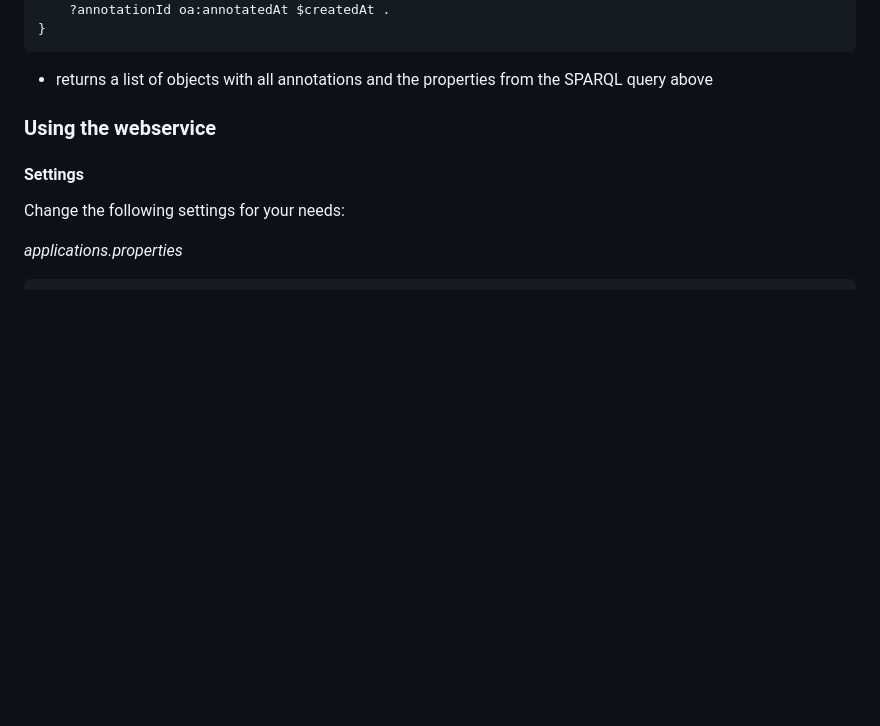
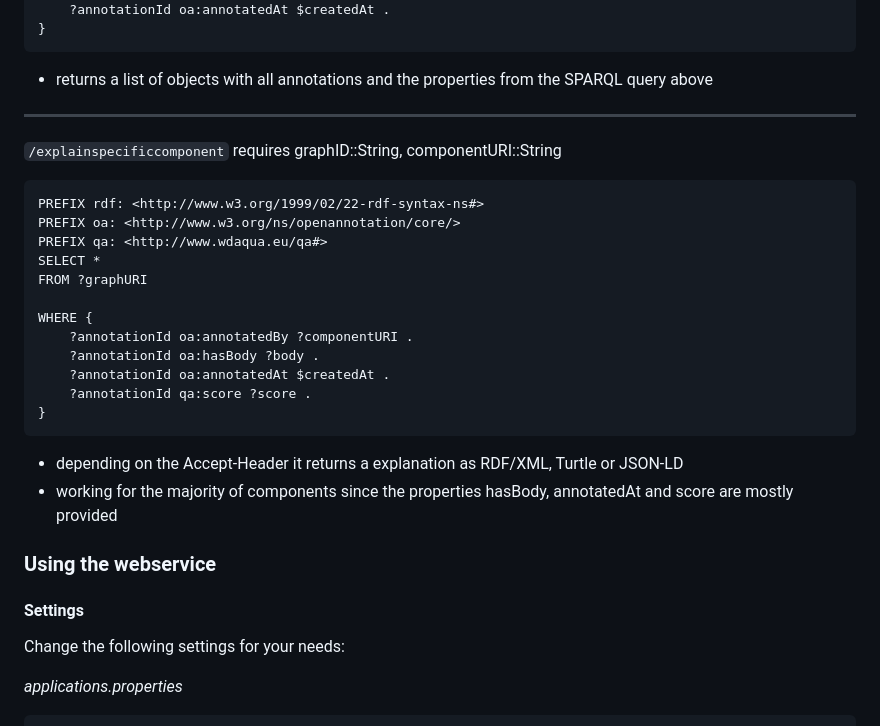
Before and after one commit to WSE-research/qanary-explanation-service, a Markdown page: README.md, the part around the change. GitHub-like rendering; blank space fills up the shorter version.

````diff
--- a/README.md
+++ b/README.md
@@ -68,6 +68,24 @@ WHERE {
 }
 ```
 - returns a list of objects with all annotations and the properties from the SPARQL query above
+---
+`/explainspecificcomponent` requires graphID::String, componentURI::String
+```
+PREFIX rdf: <http://www.w3.org/1999/02/22-rdf-syntax-ns#>
+PREFIX oa: <http://www.w3.org/ns/openannotation/core/>
+PREFIX qa: <http://www.wdaqua.eu/qa#>
+SELECT *
+FROM ?graphURI
+
+WHERE {
+    ?annotationId oa:annotatedBy ?componentURI .
+    ?annotationId oa:hasBody ?body .
+    ?annotationId oa:annotatedAt $createdAt .
+    ?annotationId qa:score ?score .
+}
+```
+- depending on the Accept-Header it returns a explanation as RDF/XML, Turtle or JSON-LD
+- working for the majority of components since the properties hasBody, annotatedAt and score are mostly provided
 
 ### Using the webservice
 
````
